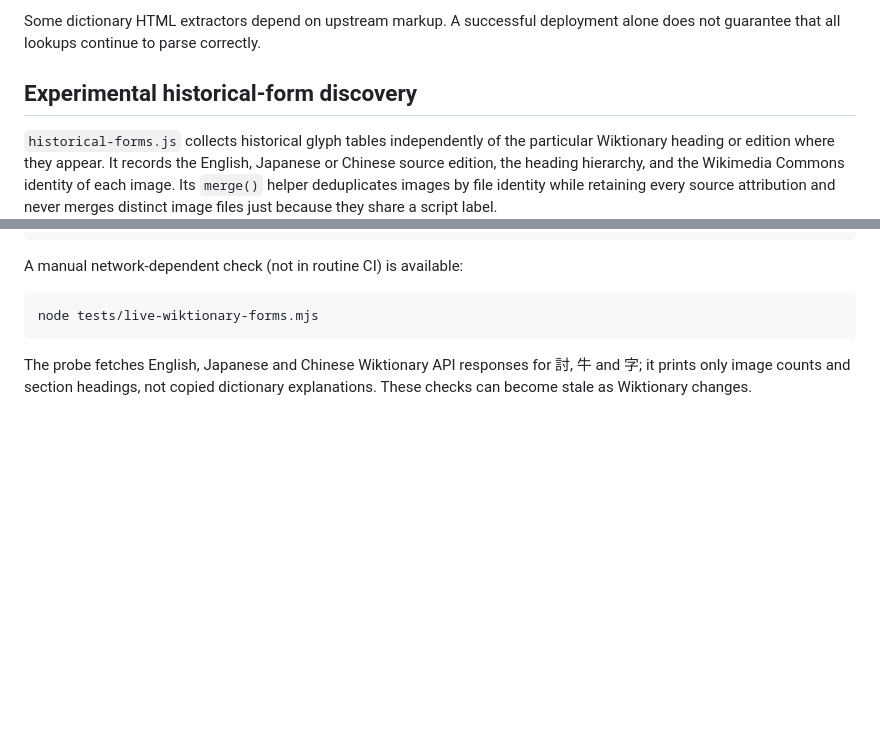
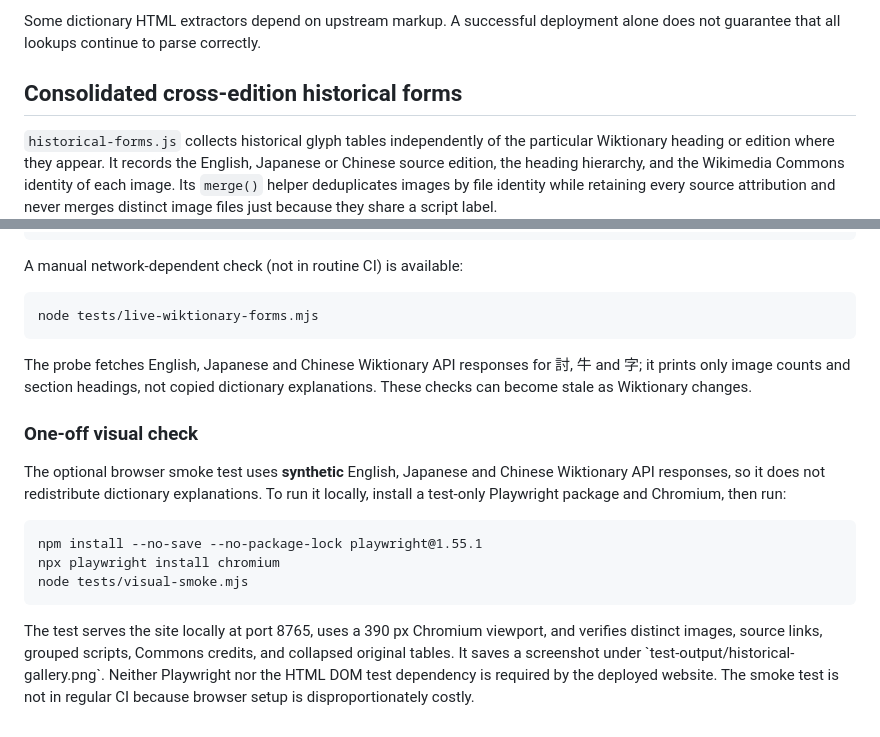
Before and after one commit to scottjb814/kanji, a Markdown page: README.md, 2 parts joined by grey strips. Drawn GitHub-style; blank space fills up the shorter version.

Commit message:
Document optional visual smoke test and explain gallery's lightweight deployment

```diff
--- a/README.md
+++ b/README.md
@@ -24,7 +24,7 @@ GitHub Actions deploys from main and refreshes KANJIDIC2 monthly. Feature branch
 
 Some dictionary HTML extractors depend on upstream markup. A successful deployment alone does not guarantee that all lookups continue to parse correctly.
 
-## Experimental historical-form discovery
+## Consolidated cross-edition historical forms
 
 `historical-forms.js` collects historical glyph tables independently of the
 particular Wiktionary heading or edition where they appear. It records the
@@ -65,3 +65,21 @@ A manual network-dependent check (not in routine CI) is available:
 The probe fetches English, Japanese and Chinese Wiktionary API responses for
 討, 牛 and 字; it prints only image counts and section headings, not copied
 dictionary explanations. These checks can become stale as Wiktionary changes.
+
+### One-off visual check
+
+The optional browser smoke test uses **synthetic** English, Japanese and
+Chinese Wiktionary API responses, so it does not redistribute dictionary
+explanations. To run it locally, install a test-only Playwright package and
+Chromium, then run:
+
+    npm install --no-save --no-package-lock playwright@1.55.1
+    npx playwright install chromium
+    node tests/visual-smoke.mjs
+
+The test serves the site locally at port 8765, uses a 390 px Chromium viewport,
+and verifies distinct images, source links, grouped scripts, Commons credits,
+and collapsed original tables. It saves a screenshot under
+\`test-output/historical-gallery.png\`. Neither Playwright nor the HTML DOM
+test dependency is required by the deployed website. The smoke test is not in
+regular CI because browser setup is disproportionately costly.
```
